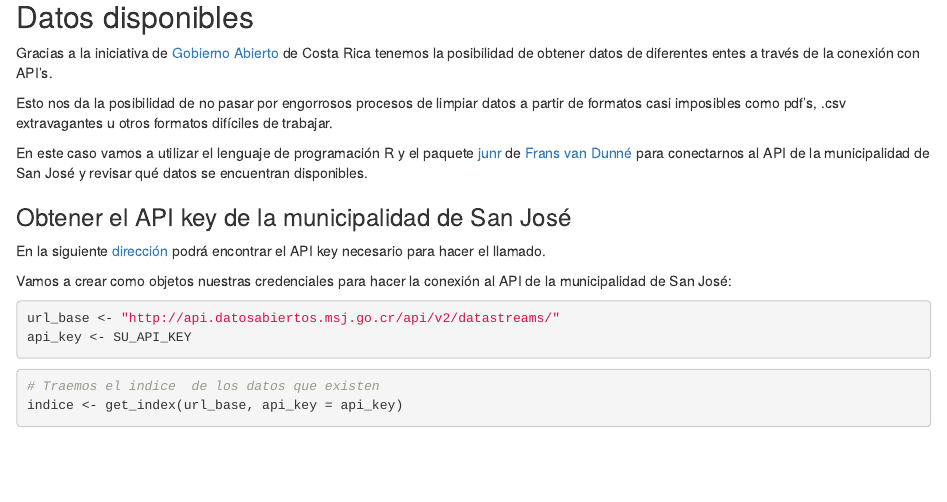
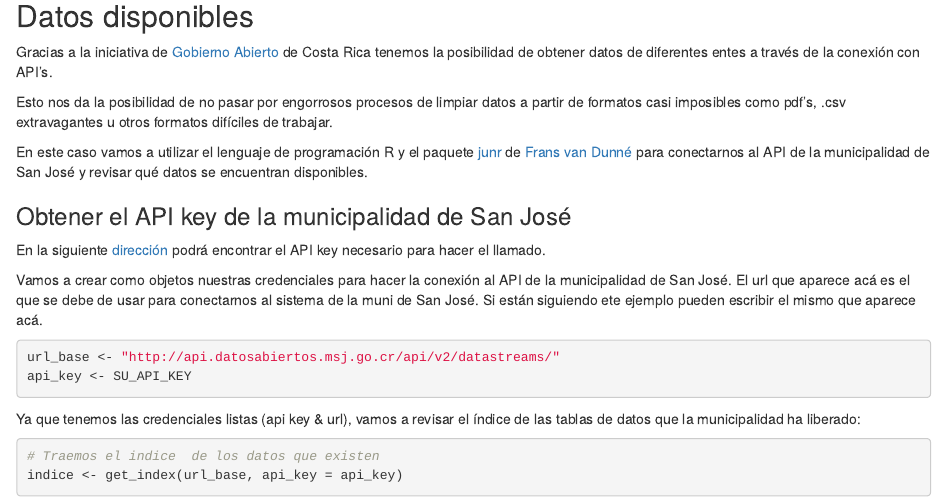
Before and after one commit to datos-abiertos-cr/tutoriales_guias, an R Markdown document (datos_muni_sanjose.Rmd): the page in a window 1100 px wide, from 180 px down before the commit and from 190 px down after it, so that both start at the same text. Rendered offline with R 4.5, knitr and Pandoc, with nearby package versions; some code elsewhere in the file could not run offline.

Commit message:
explicacion sobre descricpion de tablas

````diff
--- a/datos_muni_sanjose.Rmd
+++ b/datos_muni_sanjose.Rmd
@@ -37,12 +37,16 @@ SU_API_KEY <- Sys.getenv("SU_API_KEY")
 ```
 
 Vamos a crear como objetos nuestras credenciales para hacer la conexión al
-API de la municipalidad de San José:
+API de la municipalidad de San José. El url que aparece acá es el que se debe
+de usar para conectarnos al sistema de la muni de San José. Si están siguiendo
+ete ejemplo pueden escribir el mismo que aparece acá.
 ```{r}
 url_base <- "http://api.datosabiertos.msj.go.cr/api/v2/datastreams/"
 api_key <- SU_API_KEY
 ```
 
+Ya que tenemos las credenciales listas (api key & url), vamos a revisar el
+índice de las tablas de datos que la municipalidad ha liberado:
 ```{r}
 # Traemos el indice  de los datos que existen
 indice <- get_index(url_base, api_key = api_key)
````
Also changed, not shown: datos_muni_sanjose.Rmd (9 more changed lines).
